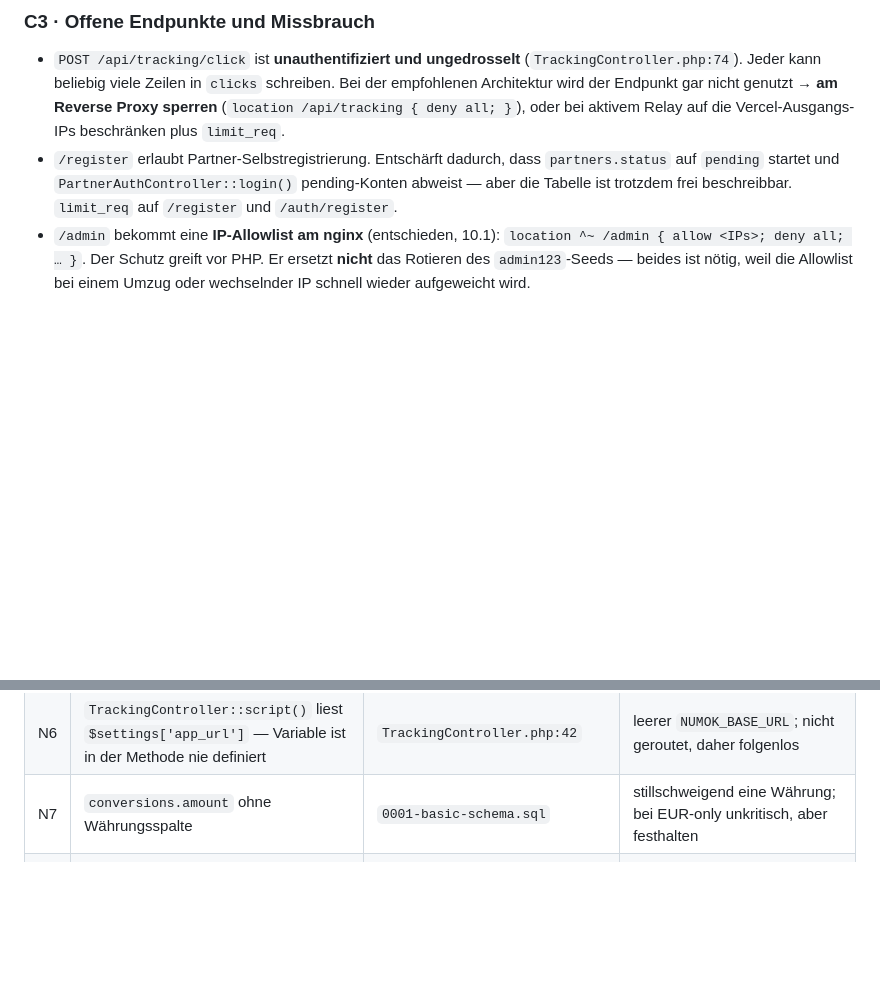
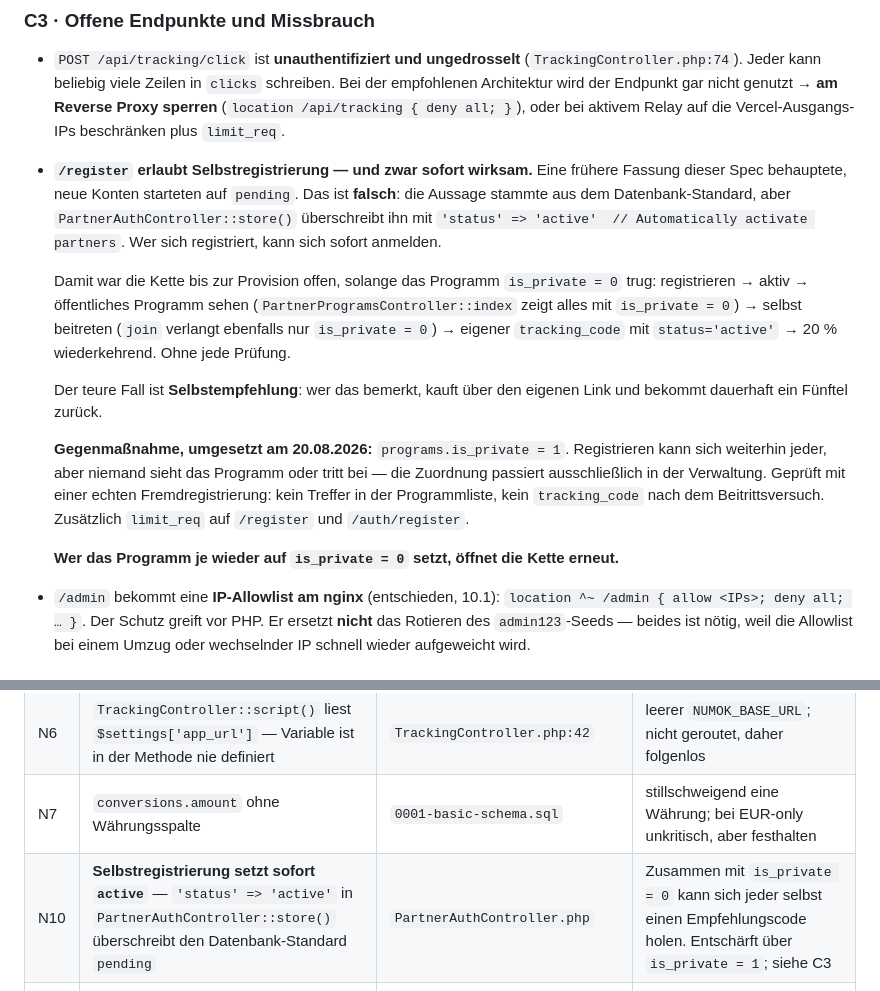
Before and after one commit to shufflethis/ausschreibungsagenten, a Markdown page: docs/PARTNERPROGRAMM-SPEC.md, 2 parts joined by grey strips. Drawn GitHub-style; blank space fills up the shorter version.

Commit message:
docs(partnerprogramm): Selbstregistrierung setzt sofort aktiv, nicht pending
Korrektur einer falschen Aussage in C3. Dort stand, neue Partnerkonten
starteten auf `pending` und seien dadurch entschaerft. Das war aus dem
Datenbank-Standard gelesen, nicht aus dem Code: PartnerAuthController
ueberschreibt ihn mit

    'status' => 'active'  // Automatically activate partners

Zusammen mit is_private = 0 am Programm war damit die gesamte Kette bis
zur Provision offen - registrieren, Programm sehen, selbst beitreten,
eigener tracking_code, 20 Prozent wiederkehrend. Ohne Pruefung. Der
teure Fall ist Selbstempfehlung: ueber den eigenen Link kaufen und
dauerhaft ein Fuenftel zurueckbekommen.

Am 20.08.2026 geschlossen ueber is_private = 1 und mit einer echten
Fremdregistrierung geprueft: kein Treffer in der Programmliste, kein
tracking_code nach dem Beitrittsversuch. Als Fund N10 aufgenommen, samt
Warnung fuer den Fall, dass jemand das Programm wieder oeffentlich
schaltet.

Co-Authored-By: Claude Opus 5 (1M context) <noreply@anthropic.com>

```diff
--- a/docs/PARTNERPROGRAMM-SPEC.md
+++ b/docs/PARTNERPROGRAMM-SPEC.md
@@ -302,7 +302,15 @@ Verifiziert aus `docker/docker-compose.yml` und `docker/.env_example`:
 ### C3 · Offene Endpunkte und Missbrauch
 
 - `POST /api/tracking/click` ist **unauthentifiziert und ungedrosselt** (`TrackingController.php:74`). Jeder kann beliebig viele Zeilen in `clicks` schreiben. Bei der empfohlenen Architektur wird der Endpunkt gar nicht genutzt → **am Reverse Proxy sperren** (`location /api/tracking { deny all; }`), oder bei aktivem Relay auf die Vercel-Ausgangs-IPs beschränken plus `limit_req`.
-- `/register` erlaubt Partner-Selbstregistrierung. Entschärft dadurch, dass `partners.status` auf `pending` startet und `PartnerAuthController::login()` pending-Konten abweist — aber die Tabelle ist trotzdem frei beschreibbar. `limit_req` auf `/register` und `/auth/register`.
+- **`/register` erlaubt Selbstregistrierung — und zwar sofort wirksam.** Eine frühere Fassung dieser Spec behauptete, neue Konten starteten auf `pending`. Das ist **falsch**: die Aussage stammte aus dem Datenbank-Standard, aber `PartnerAuthController::store()` überschreibt ihn mit `'status' => 'active'  // Automatically activate partners`. Wer sich registriert, kann sich sofort anmelden.
+
+  Damit war die Kette bis zur Provision offen, solange das Programm `is_private = 0` trug: registrieren → aktiv → öffentliches Programm sehen (`PartnerProgramsController::index` zeigt alles mit `is_private = 0`) → selbst beitreten (`join` verlangt ebenfalls nur `is_private = 0`) → eigener `tracking_code` mit `status='active'` → 20 % wiederkehrend. Ohne jede Prüfung.
+
+  Der teure Fall ist **Selbstempfehlung**: wer das bemerkt, kauft über den eigenen Link und bekommt dauerhaft ein Fünftel zurück.
+
+  **Gegenmaßnahme, umgesetzt am 20.08.2026:** `programs.is_private = 1`. Registrieren kann sich weiterhin jeder, aber niemand sieht das Programm oder tritt bei — die Zuordnung passiert ausschließlich in der Verwaltung. Geprüft mit einer echten Fremdregistrierung: kein Treffer in der Programmliste, kein `tracking_code` nach dem Beitrittsversuch. Zusätzlich `limit_req` auf `/register` und `/auth/register`.
+
+  **Wer das Programm je wieder auf `is_private = 0` setzt, öffnet die Kette erneut.**
 - `/admin` bekommt eine **IP-Allowlist am nginx** (entschieden, 10.1): `location ^~ /admin { allow <IPs>; deny all; … }`. Der Schutz greift vor PHP. Er ersetzt **nicht** das Rotieren des `admin123`-Seeds — beides ist nötig, weil die Allowlist bei einem Umzug oder wechselnder IP schnell wieder aufgeweicht wird.
 
 ### C4 · Backups
@@ -477,6 +485,7 @@ Beim Lesen gefunden, unabhängig von der Integration:
 | N5 | `impression()` schreibt in Tabelle `impressions`, die im Schema **nicht existiert** | `TrackingController.php:135` | tote Methode; nicht geroutet, daher heute folgenlos |
 | N6 | `TrackingController::script()` liest `$settings['app_url']` — Variable ist in der Methode nie definiert | `TrackingController.php:42` | leerer `NUMOK_BASE_URL`; nicht geroutet, daher folgenlos |
 | N7 | `conversions.amount` ohne Währungsspalte | `0001-basic-schema.sql` | stillschweigend eine Währung; bei EUR-only unkritisch, aber festhalten |
+| N10 | **Selbstregistrierung setzt sofort `active`** — `'status' => 'active'` in `PartnerAuthController::store()` überschreibt den Datenbank-Standard `pending` | `PartnerAuthController.php` | Zusammen mit `is_private = 0` kann sich jeder selbst einen Empfehlungscode holen. Entschärft über `is_private = 1`; siehe C3 |
 | N9 | **`APP_DEBUG` lässt sich über die Umgebung nicht abschalten** — `getenv('APP_DEBUG') ?: true`; `"0"` ist in PHP falsy, der Ausdruck fällt auf `true` zurück. Es gibt **keinen** Wert, der Debug ausschaltet (auch `"false"` nicht, das ist eine nicht-leere Zeichenkette) | `config/config.example.php:25` | `public/index.php:122` wirft Ausnahmen weiter statt einer schlichten 500. Behoben durch eine korrigierte `config.php`, die schreibgeschützt in den Container gehängt wird — das Repo bleibt unverändert |
 | N8 | **Kein Handler für Erstattungen oder Rückbuchungen** — verarbeitet werden ausschließlich `checkout.session.completed`, `payment_intent.succeeded`, `invoice.paid` | `WebhookController.php:33-45` | Eine Erstattung storniert die Provision **nicht automatisch**. Auffangmechanismus ist die Sperrfrist (`reward_days`) plus manuelles Setzen auf `rejected` in `/admin/conversions` vor der Auszahlung. Gehört in E2, damit die Zusage „bei Rückerstattung entfällt die Provision" gedeckt ist |
 
```
